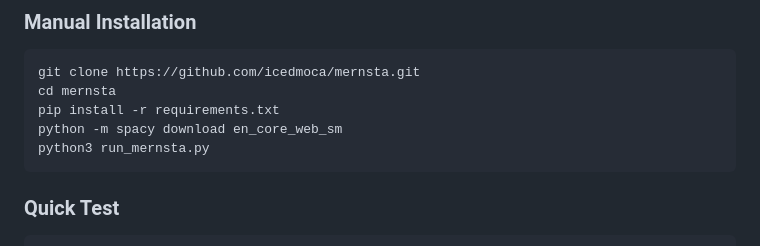
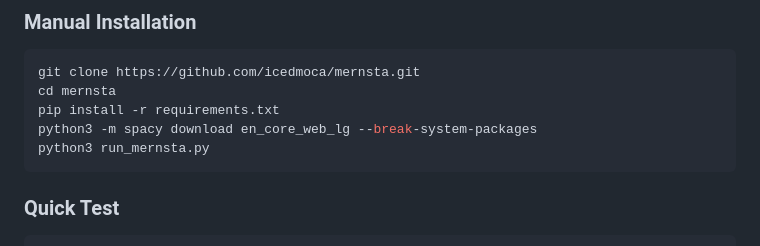
Before and after one commit to icedmoca/MeRNSTA, a Markdown page: README.md, the part around the change. GitHub-like rendering.

````diff
--- a/README.md
+++ b/README.md
@@ -23,7 +23,7 @@ python3 install.py
 git clone https://github.com/icedmoca/mernsta.git
 cd mernsta
 pip install -r requirements.txt
-python -m spacy download en_core_web_sm
+python3 -m spacy download en_core_web_lg --break-system-packages
 python3 run_mernsta.py
 ```
 
````
